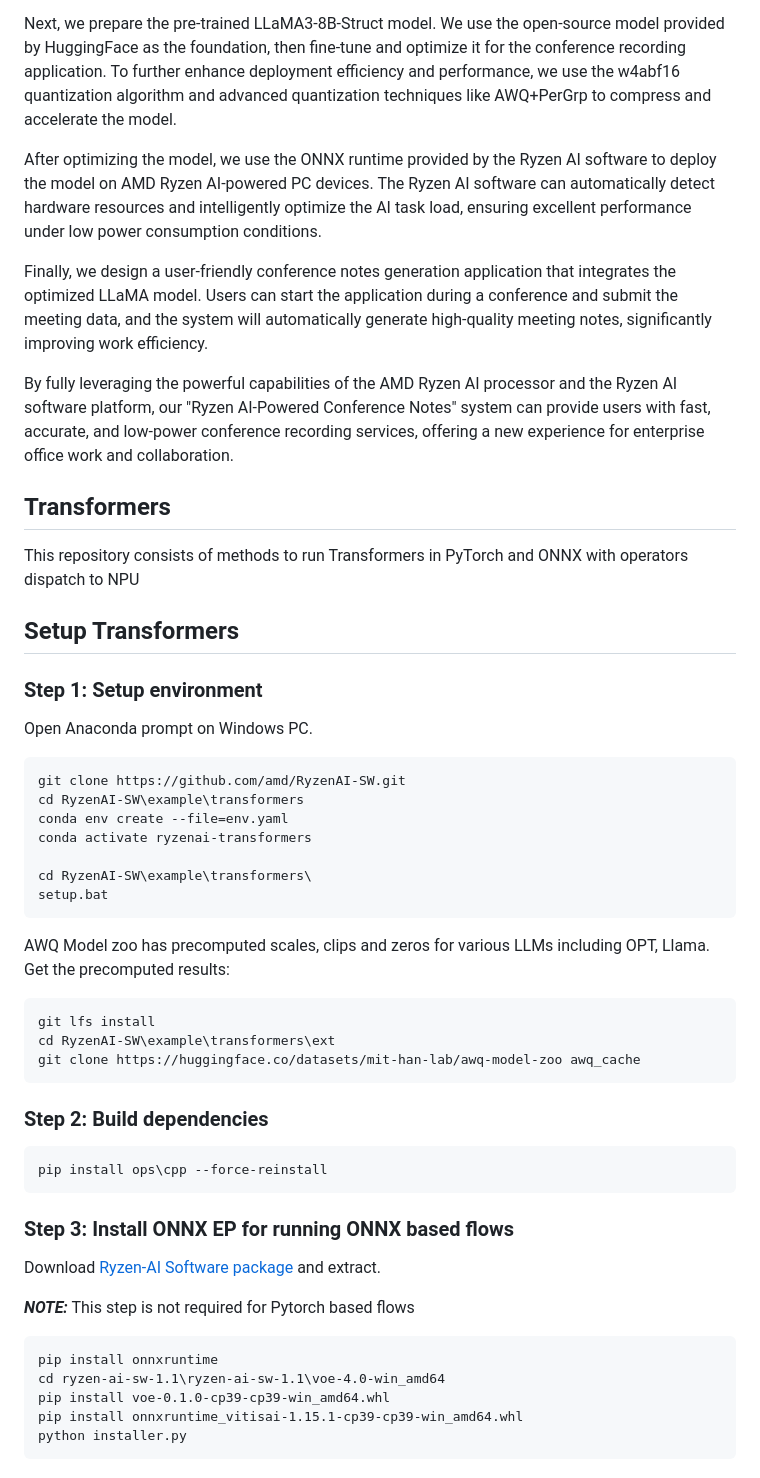
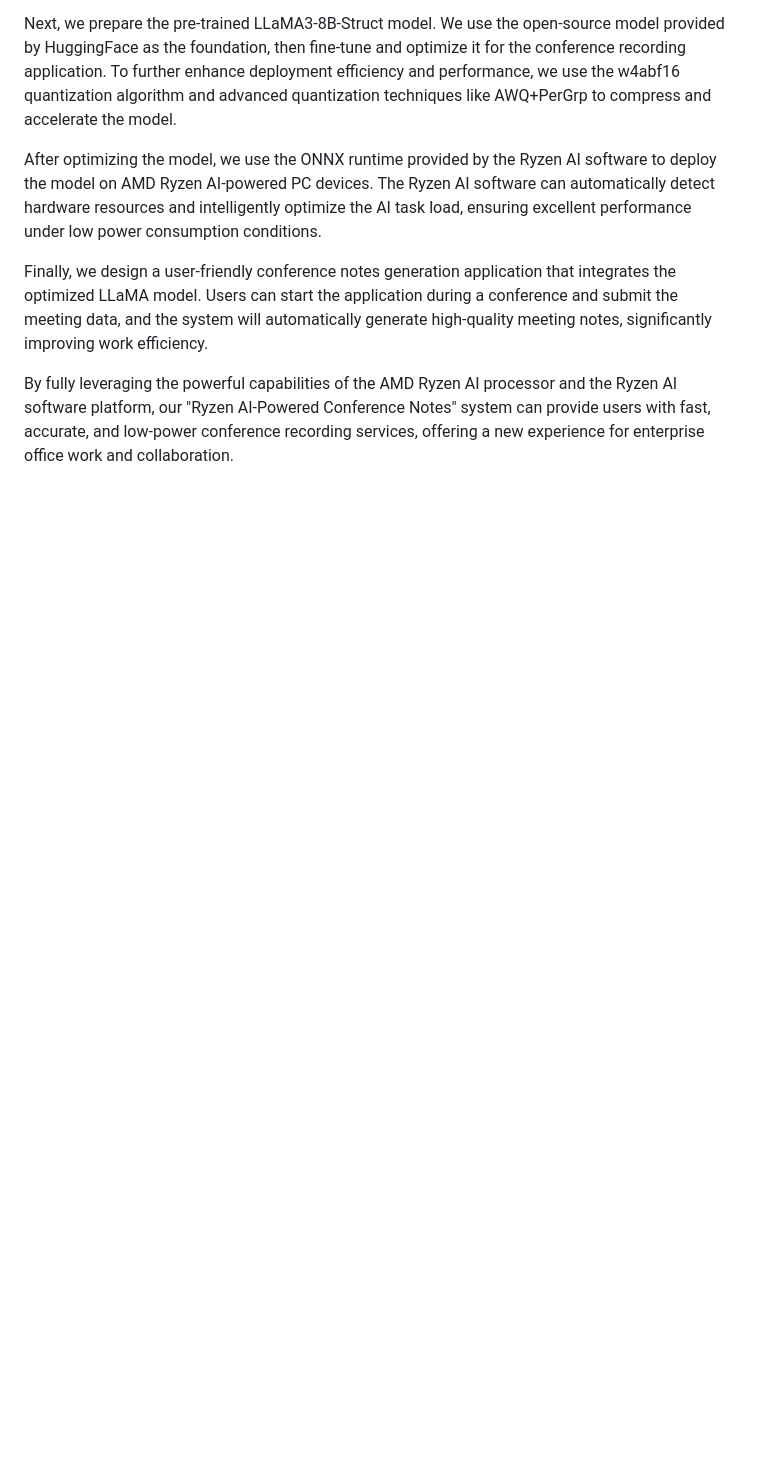
Before and after one commit to Student-WangZhengTao/Ryzen-AI-Powered-Conference-Notes, a Markdown page: README.md, the part around the change. GitHub-like rendering; blank space fills up the shorter version.

````diff
--- a/README.md
+++ b/README.md
@@ -61,51 +61,3 @@ After optimizing the model, we use the ONNX runtime provided by the Ryzen AI sof
 Finally, we design a user-friendly conference notes generation application that integrates the optimized LLaMA model. Users can start the application during a conference and submit the meeting data, and the system will automatically generate high-quality meeting notes, significantly improving work efficiency.
 
 By fully leveraging the powerful capabilities of the AMD Ryzen AI processor and the Ryzen AI software platform, our "Ryzen AI-Powered Conference Notes" system can provide users with fast, accurate, and low-power conference recording services, offering a new experience for enterprise office work and collaboration.
-
-## Transformers
-
-This repository consists of methods to run Transformers in PyTorch and ONNX with operators dispatch to NPU
-
-## Setup Transformers
-
-### Step 1: Setup environment
-
-Open Anaconda prompt on Windows PC.
-
-```
-git clone https://github.com/amd/RyzenAI-SW.git
-cd RyzenAI-SW\example\transformers
-conda env create --file=env.yaml
-conda activate ryzenai-transformers
-
-cd RyzenAI-SW\example\transformers\
-setup.bat
-```
-
-AWQ Model zoo has precomputed scales, clips and zeros for various LLMs including OPT, Llama. Get the precomputed results:
-
-```
-git lfs install
-cd RyzenAI-SW\example\transformers\ext
-git clone https://huggingface.co/datasets/mit-han-lab/awq-model-zoo awq_cache
-```
-
-### Step 2: Build dependencies
-
-```
-pip install ops\cpp --force-reinstall
-```
-
-### Step 3: Install ONNX EP for running ONNX based flows
-
-Download [Ryzen-AI Software package](https://ryzenai.docs.amd.com/en/latest/manual_installation.html#download-the-package) and extract.
-
-**_NOTE:_** This step is not required for Pytorch based flows
-
-```
-pip install onnxruntime
-cd ryzen-ai-sw-1.1\ryzen-ai-sw-1.1\voe-4.0-win_amd64
-pip install voe-0.1.0-cp39-cp39-win_amd64.whl
-pip install onnxruntime_vitisai-1.15.1-cp39-cp39-win_amd64.whl
-python installer.py
-```
````
